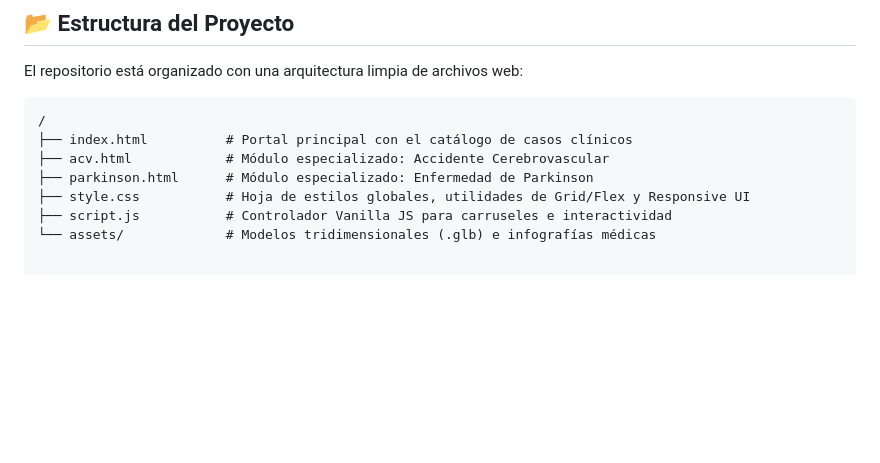
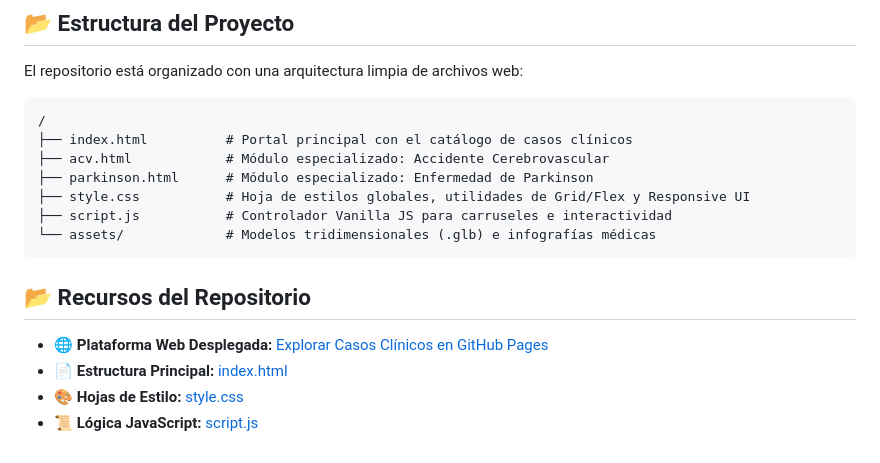
Before and after one commit to CamiloAlarcon25/Proyecto-Casos-Cl-nicos, a Markdown page: README.md, the part around the change. Drawn GitHub-style; blank space fills up the shorter version.

````diff
--- a/README.md
+++ b/README.md
@@ -115,3 +115,11 @@ El repositorio está organizado con una arquitectura limpia de archivos web:
 ├── style.css           # Hoja de estilos globales, utilidades de Grid/Flex y Responsive UI
 ├── script.js           # Controlador Vanilla JS para carruseles e interactividad
 └── assets/             # Modelos tridimensionales (.glb) e infografías médicas
+```
+
+## 📂 Recursos del Repositorio
+
+* 🌐 **Plataforma Web Desplegada:** [Explorar Casos Clínicos en GitHub Pages](https://camiloalarcon25.github.io/Proyecto-Casos-Cl-nicos/)
+* 📄 **Estructura Principal:** [index.html](https://github.com/CamiloAlarcon25/Proyecto-Casos-Cl-nicos/blob/main/index.html)
+* 🎨 **Hojas de Estilo:** [style.css](https://github.com/CamiloAlarcon25/Proyecto-Casos-Cl-nicos/blob/main/style.css)
+* 📜 **Lógica JavaScript:** [script.js](https://github.com/CamiloAlarcon25/Proyecto-Casos-Cl-nicos/blob/main/script.js)
````
